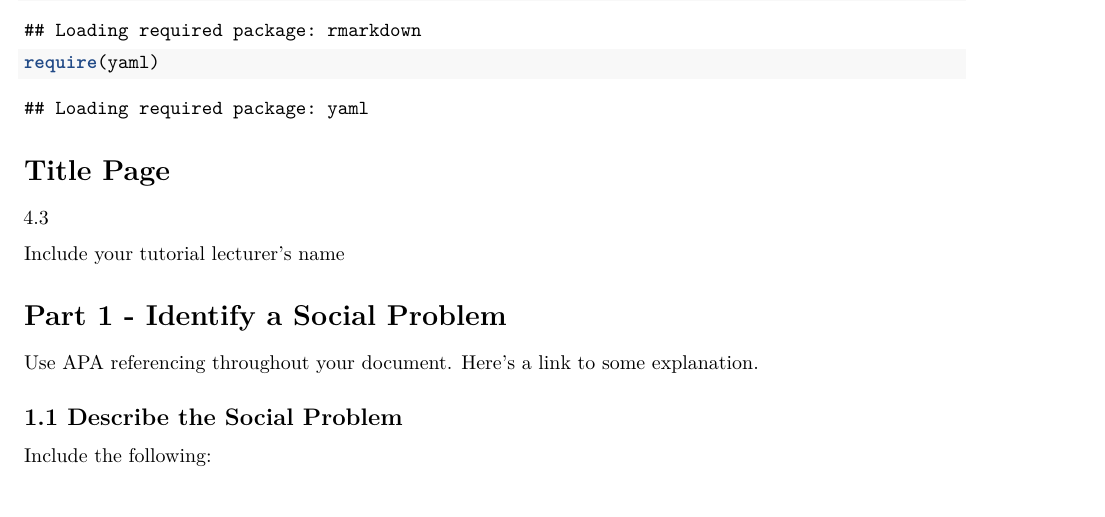
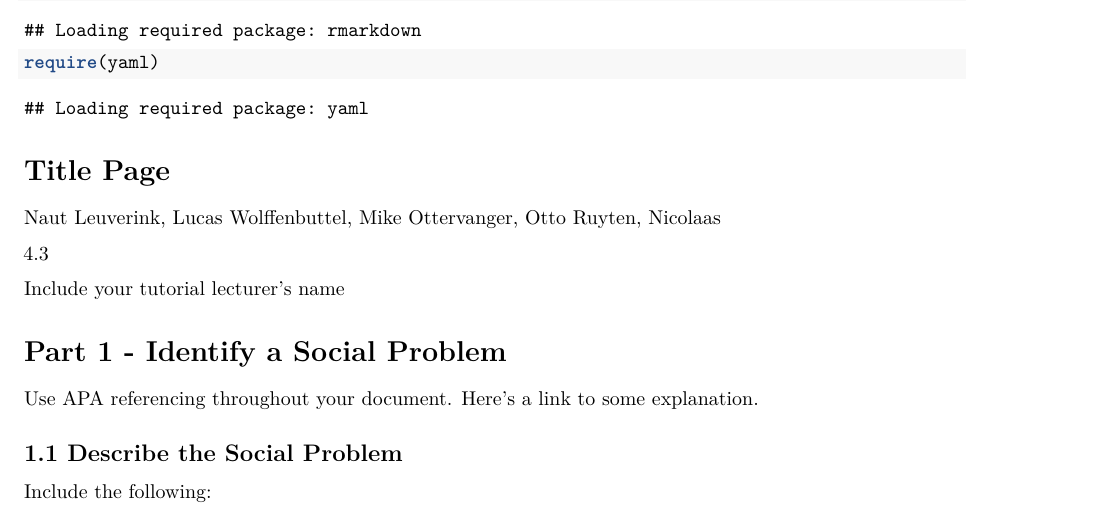
Before and after one commit to OLHHRuyten/Air-pollution-and-health-4.3-NL, an R Markdown document (Template_Assignment.Rmd): part of page 1 of 4, cut so that both start at the same text. Rendered offline with R 4.5, knitr and Pandoc, then LaTeX, with nearby package versions.

Commit message:
Update Template_Assignment.Rmd

```diff
--- a/Template_Assignment.Rmd
+++ b/Template_Assignment.Rmd
@@ -21,6 +21,7 @@ require(yaml)
 
 # Title Page
 
+Naut Leuverink, Lucas Wolffenbuttel, Mike Ottervanger, Otto Ruyten, Nicolaas
 
 4.3
 
```
